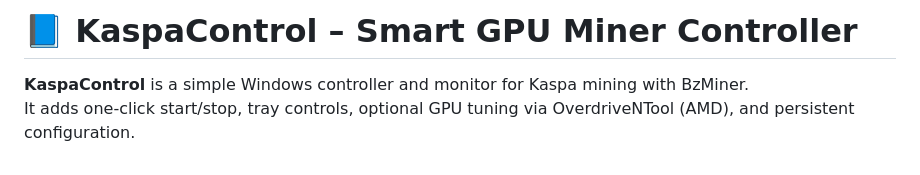
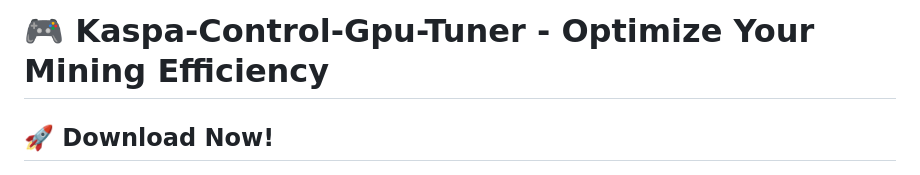
Before and after one commit to RazeFire10/Kaspa-Control-Gpu-Tuner, a Markdown page: README.md, the part around the change printed below. Drawn GitHub-style.

```diff
--- a/README.md
+++ b/README.md
@@ -1,5 +1,4 @@
-# 📘 **KaspaControl – Smart GPU Miner Controller**
+# 🎮 Kaspa-Control-Gpu-Tuner - Optimize Your Mining Efficiency
 
-**KaspaControl** is a simple Windows controller and monitor for Kaspa mining with BzMiner.
-It adds one-click start/stop, tray controls, optional GPU tuning via OverdriveNTool (AMD), and persistent configuration.
+## 🚀 Download Now!
 
```
Also changed, not shown: other parts of README.md (+57 -98 lines).
